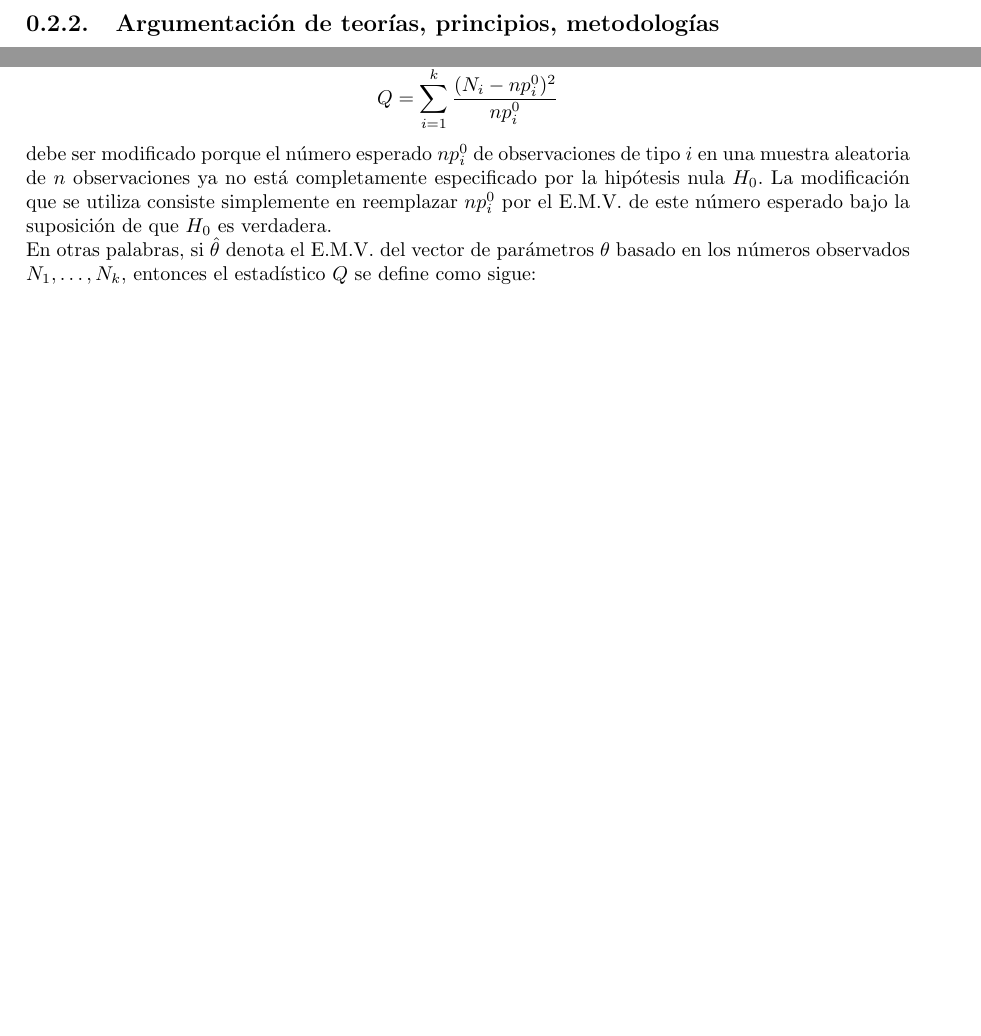
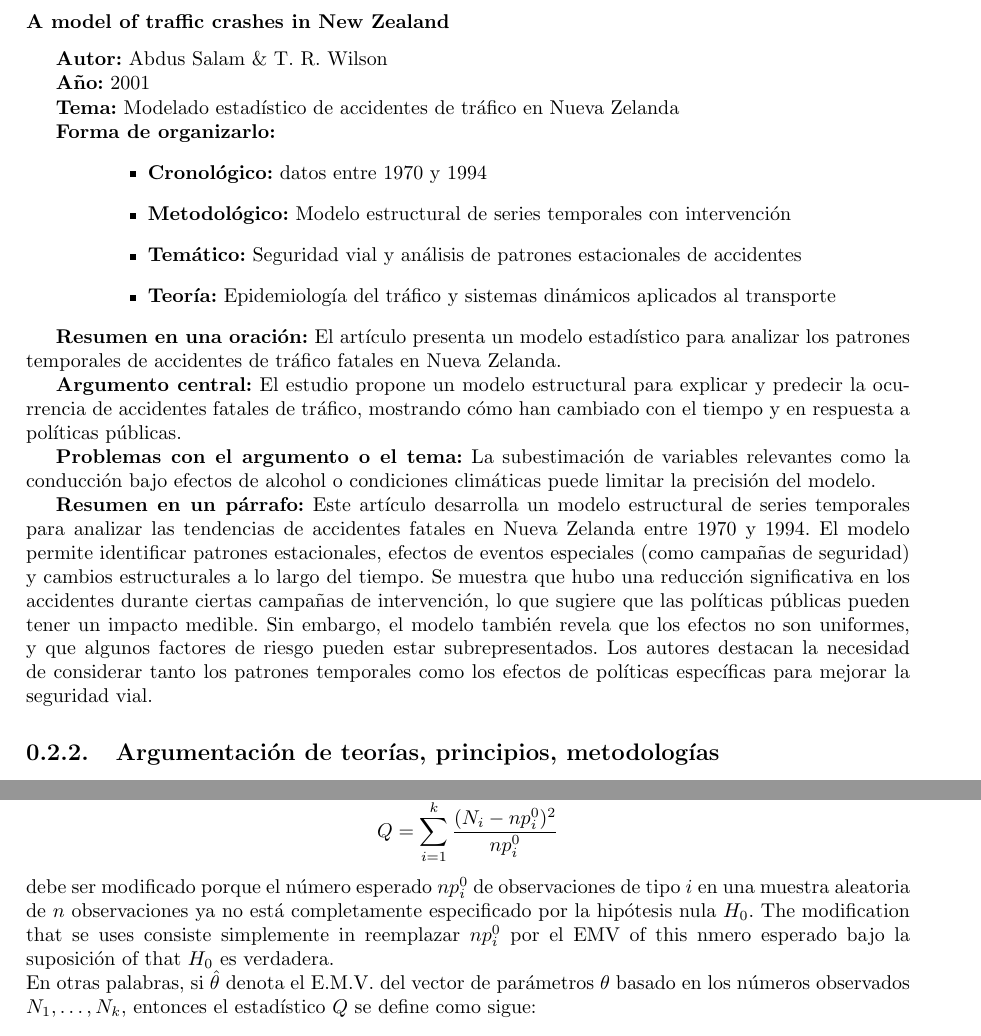
Before and after one commit to PaolaEspH/Bitacoras_Estadistica, a LaTeX book (Bitácoras/Bitácora_2_Accidentes_de_Tráfico.tex): two parts of pages 12 and 16 of 19, joined at a grey line, cut at the place of the change, the shorter picture padded with empty space. Compiled offline with pdfLaTeX.

Commit message:
feat: agregar ficha literaria

```diff
--- a/Bitácoras/Bitácora_2_Accidentes_de_Tráfico.tex
+++ b/Bitácoras/Bitácora_2_Accidentes_de_Tráfico.tex
@@ -367,6 +367,29 @@ Se buscaron términos relacionados a accidentes viales, como el uso del cinturó
 
 \textbf{Resumen en un párrafo:} El libro comienza con una exposición detallada de la teoría de probabilidad, incluyendo variables aleatorias, esperanza, varianza y teoremas límite. Posteriormente, aborda la inferencia estadística tanto desde un enfoque frecuentista como bayesiano. Posee ejemplos prácticos, problemas resueltos y aplicaciones en ciencias e ingeniería, que faciltan y prueban la comprensión del lector. A pesar de ser bastante claro, es necesario poseer bastantes habilidades matemáticas. Además, es necesario realizar una búsqueda externa para comprender la manera de aplicar los conceptos expuestos en el libro a métodos computacionales.
 
+\subsubsection{A model of traffic crashes in New Zealand}
+\textbf{Autor:} Abdus Salam \& T. R. Wilson
+
+\textbf{Año:} 2001
+
+\textbf{Tema:} Modelado estadístico de accidentes de tráfico en Nueva Zelanda
+
+\textbf{Forma de organizarlo:}
+\begin{itemize}
+\setlength{\itemindent}{0.5in}
+    \item \textbf{Cronológico:} datos entre 1970 y 1994
+    \item \textbf{Metodológico:} Modelo estructural de series temporales con intervención
+    \item \textbf{Temático:} Seguridad vial y análisis de patrones estacionales de accidentes
+    \item \textbf{Teoría:} Epidemiología del tráfico y sistemas dinámicos aplicados al transporte
+\end{itemize}
+
+\textbf{Resumen en una oración:} El artículo presenta un modelo estadístico para analizar los patrones temporales de accidentes de tráfico fatales en Nueva Zelanda.
+
+\textbf{Argumento central:} El estudio propone un modelo estructural para explicar y predecir la ocurrencia de accidentes fatales de tráfico, mostrando cómo han cambiado con el tiempo y en respuesta a políticas públicas.
+
+\textbf{Problemas con el argumento o el tema:} La subestimación de variables relevantes como la conducción bajo efectos de alcohol o condiciones climáticas puede limitar la precisión del modelo.
+
+\textbf{Resumen en un párrafo:} Este artículo desarrolla un modelo estructural de series temporales para analizar las tendencias de accidentes fatales en Nueva Zelanda entre 1970 y 1994. El modelo permite identificar patrones estacionales, efectos de eventos especiales (como campañas de seguridad) y cambios estructurales a lo largo del tiempo. Se muestra que hubo una reducción significativa en los accidentes durante ciertas campañas de intervención, lo que sugiere que las políticas públicas pueden tener un impacto medible. Sin embargo, el modelo también revela que los efectos no son uniformes, y que algunos factores de riesgo pueden estar subrepresentados. Los autores destacan la necesidad de considerar tanto los patrones temporales como los efectos de políticas específicas para mejorar la seguridad vial.
 
 
 \subsection{Argumentación de teorías, principios, metodologías}
@@ -456,7 +479,7 @@ Típicamente, $\pi(\theta|\delta_t)$ se maximiza en algún $\theta_0$ en la fron
 \subsubsection{Prueba Chi-cuadrado}
 Para llevar a cabo una prueba $\chi^2$ de bondad de ajuste de las hipótesis, el estadístico $Q$ definido por
 $$Q = \sum_{i=1}^{k} \frac{(N_i - np_i^0)^2}{np_i^0}$$
-debe ser modificado porque el número esperado $np_i^0$ de observaciones de tipo $i$ en una muestra aleatoria de $n$ observaciones ya no está completamente especificado por la hipótesis nula $H_0$. La modificación que se utiliza consiste simplemente en reemplazar $np_i^0$ por el E.M.V. de este número esperado bajo la suposición de que $H_0$ es verdadera.\\
+debe ser modificado porque el número esperado $np_i^0$ de observaciones de tipo $i$ en una muestra aleatoria de $n$ observaciones ya no está completamente especificado por la hipótesis nula $H_0$. The modification that se uses consiste simplemente in reemplazar $np_i^0$ por el EMV of this nmero esperado bajo la suposición of that $H_0$ es verdadera.\\
 En otras palabras, si $\hat{\theta}$ denota el E.M.V. del vector de parámetros $\theta$ basado en los números observados $N_1, \ldots, N_k$, entonces el estadístico $Q$ se define como sigue:
 
 \begin{align} \label{Q_chi_test}
```
